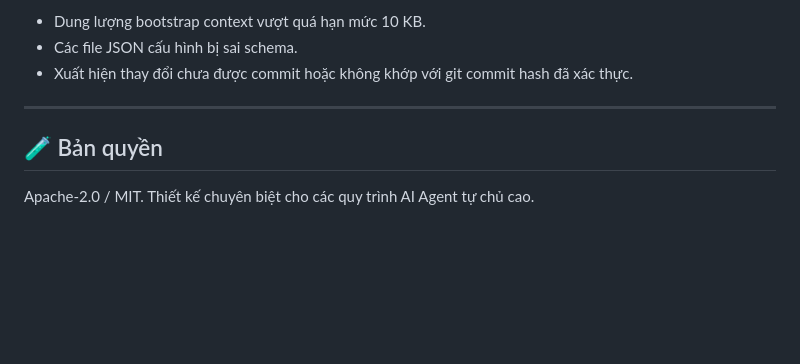
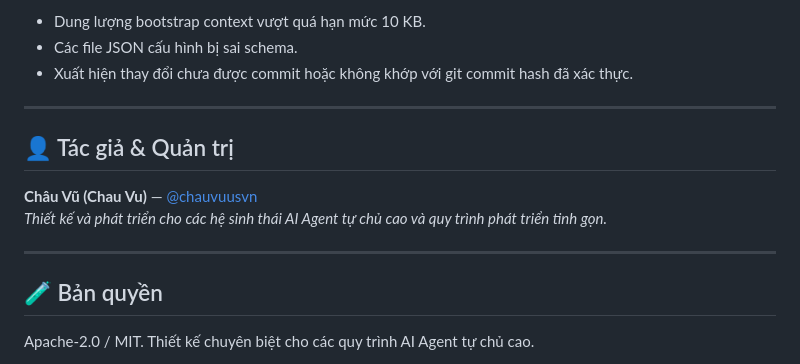
Before and after one commit to chauvuusvn/zeroscan, a Markdown page: README.vi.md, the part around the change. GitHub-like rendering; folded sections open; blank space fills up the shorter version.

Commit message:
docs: add author and maintainer credits for Chau Vu

```diff
--- a/README.vi.md
+++ b/README.vi.md
@@ -207,5 +207,12 @@ Thêm lệnh `python3 .agent/memory.py validate` vào GitHub Actions hoặc pre-
 
 ---
 
+## 👤 Tác giả & Quản trị
+
+**Châu Vũ (Chau Vu)** — [@chauvuusvn](https://github.com/chauvuusvn)
+*Thiết kế và phát triển cho các hệ sinh thái AI Agent tự chủ cao và quy trình phát triển tinh gọn.*
+
+---
+
 ## 🧪 Bản quyền
 Apache-2.0 / MIT. Thiết kế chuyên biệt cho các quy trình AI Agent tự chủ cao.
```
Also changed, not shown: README.md (+7 -0 lines).
